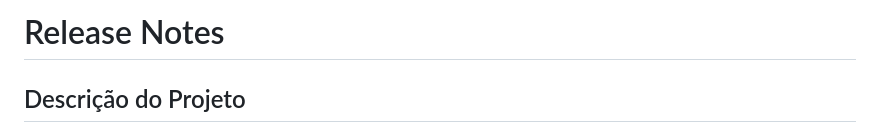
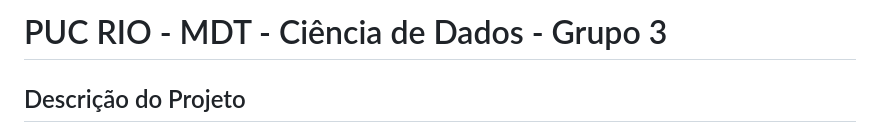
Before and after one commit to jpfranca-br/mdt_cienciadedados, a Markdown page: README.md, the part around the change. Rendered like a GitHub page.

```diff
--- a/README.md
+++ b/README.md
@@ -1,4 +1,4 @@
-# Release Notes
+#  PUC RIO - MDT - Ciência de Dados - Grupo 3
 
 ## Descrição do Projeto
 
```
